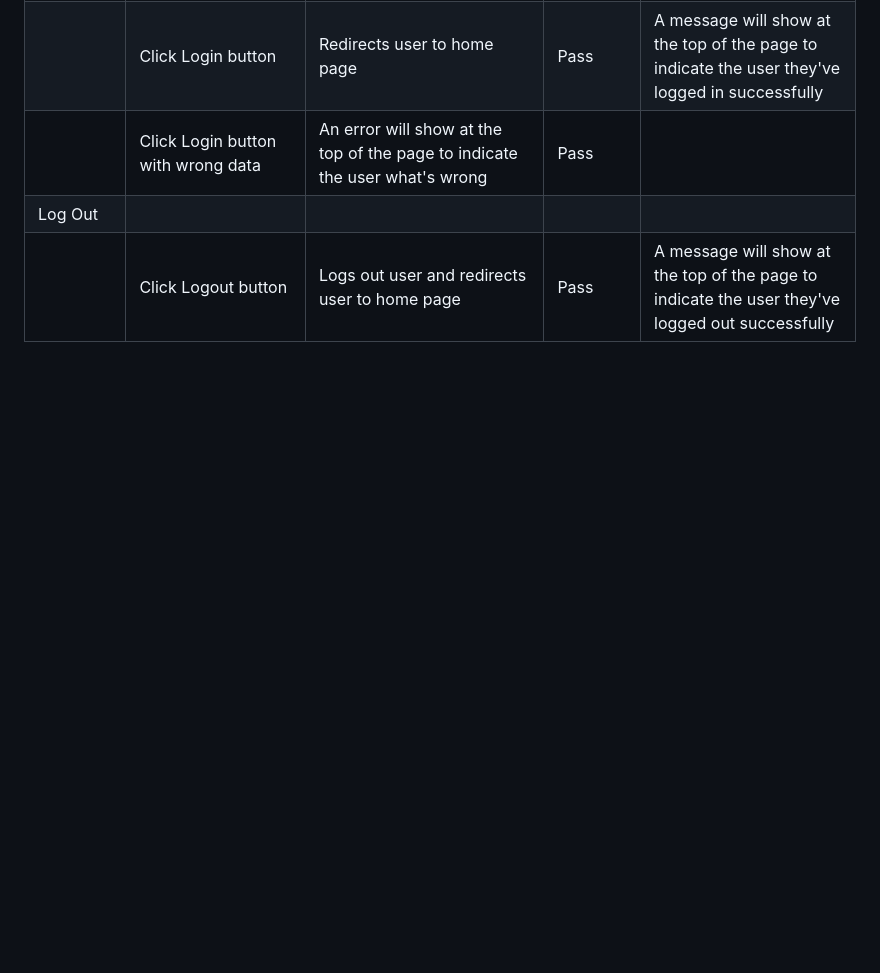
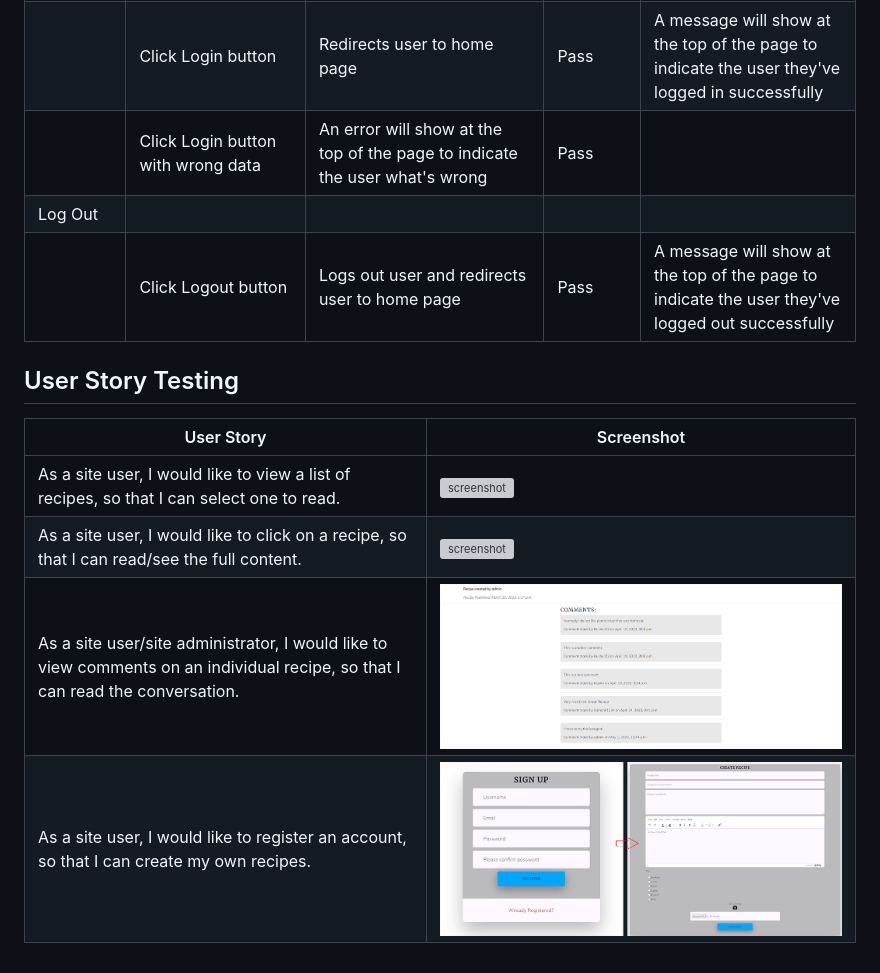
Before and after one commit to leonardo-simeone/venezuelan-food-cookbook, a Markdown page: TESTING.md, the part around the change. GitHub-like rendering; pictures changed too: documentation/user-story-register-create.png (added), documentation/user-story-view-comments.png (added); blank space fills up the shorter version; grey boxes are pictures that could not be loaded.

Commit message:
Create part of user story testing section

```diff
--- a/TESTING.md
+++ b/TESTING.md
@@ -166,3 +166,12 @@ Defensive programming was manually tested with the below user acceptance testing
 | | Click Login button with wrong data | An error will show at the top of the page to indicate the user what's wrong | Pass | |
 | Log Out | | | | |
 | | Click Logout button | Logs out user and redirects user to home page | Pass | A message will show at the top of the page to indicate the user they've logged out successfully |
+
+## User Story Testing
+
+| User Story | Screenshot |
+| --- | --- |
+| As a site user, I would like to view a list of recipes, so that I can select one to read. | ![screenshot](documentation/home.png) |
+| As a site user, I would like to click on a recipe, so that I can read/see the full content. | ![screenshot](documentation/recipe-unit.png) |
+| As a site user/site administrator, I would like to view comments on an individual recipe, so that I can read the conversation. | ![screenshot](documentation/user-story-view-comments.png) |
+| As a site user, I would like to register an account, so that I can create my own recipes. | ![screenshot](documentation/user-story-register-create.png) |
```
